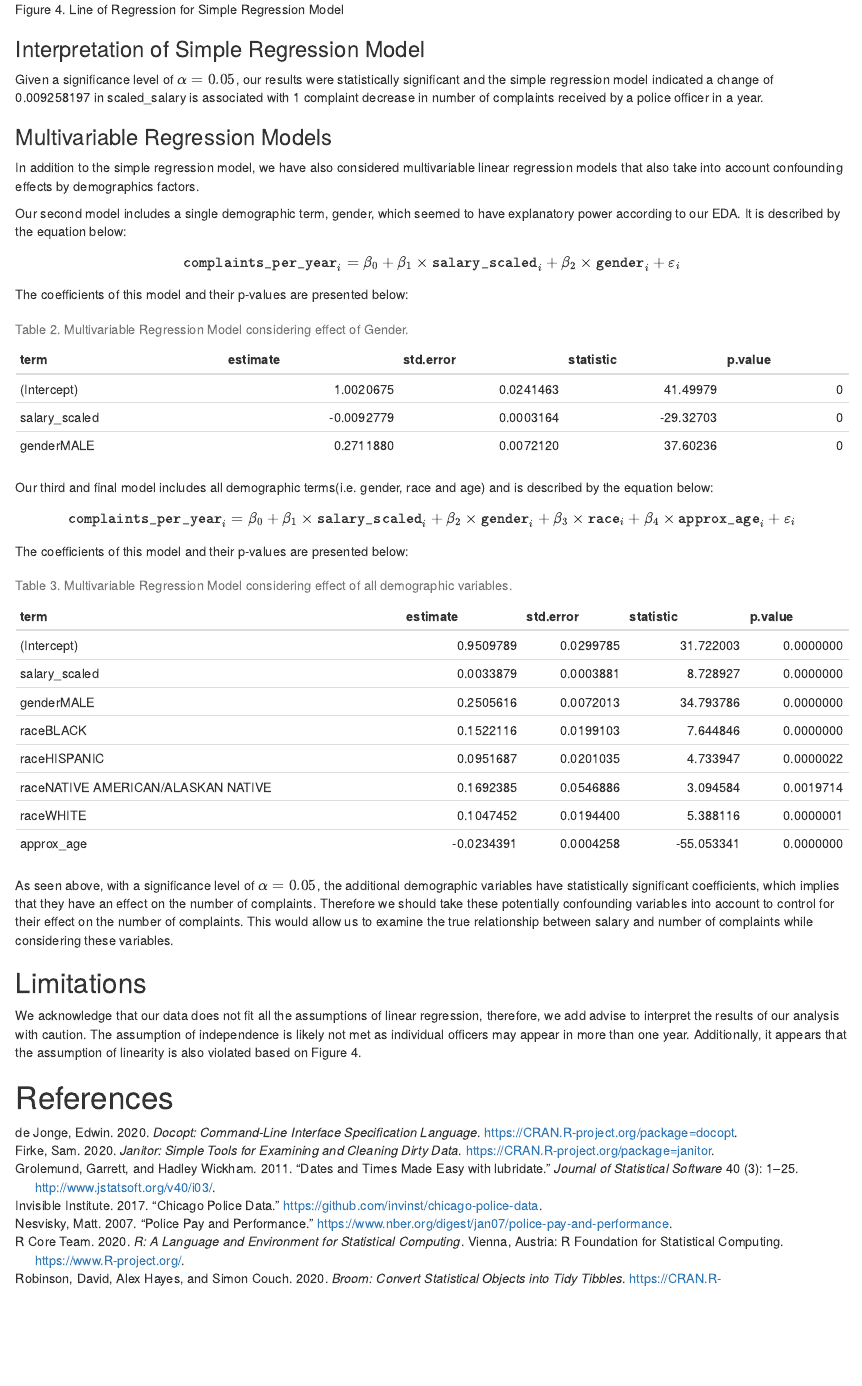
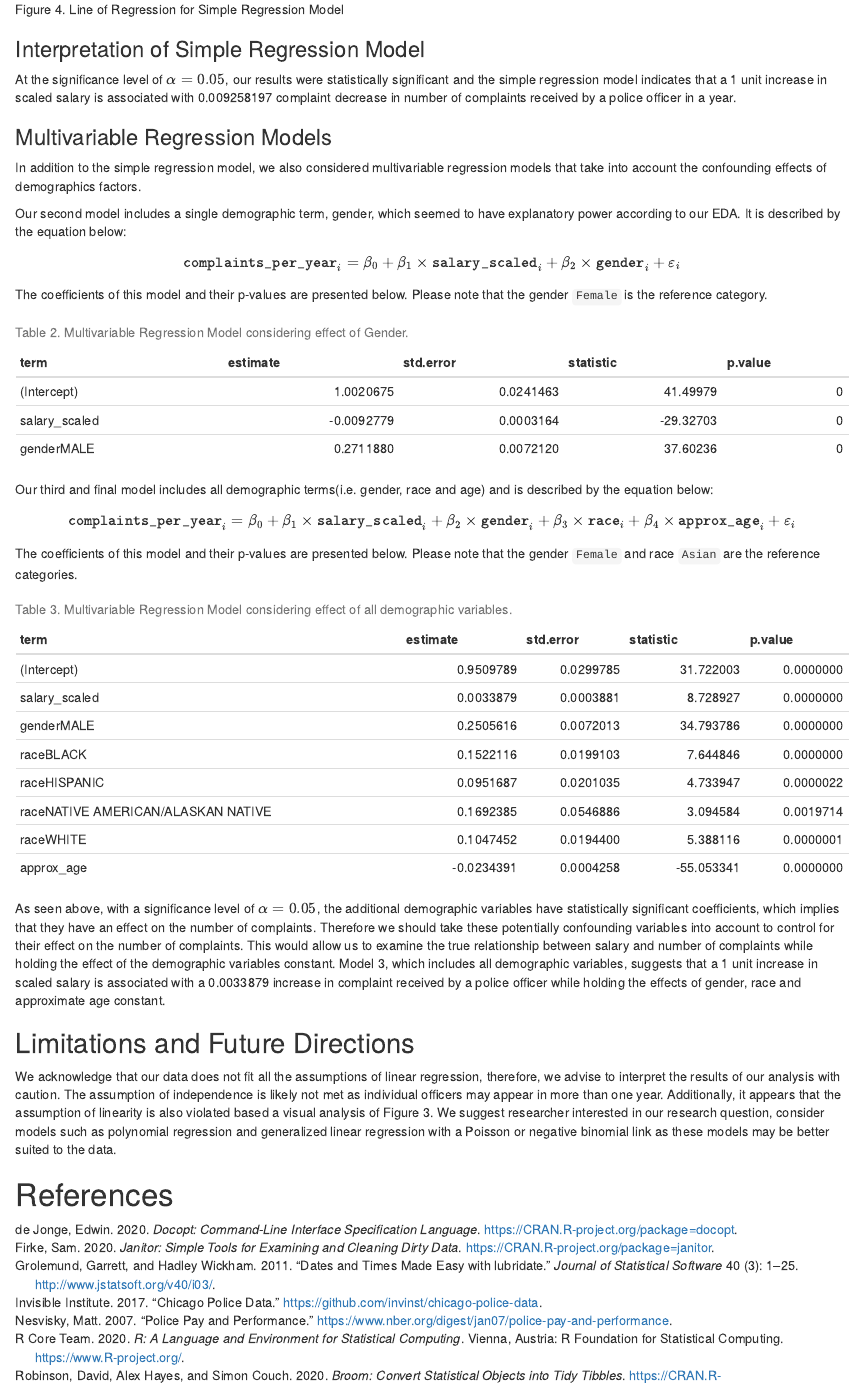
Before and after one commit to micahkwok/Group15, an R Markdown document (doc/chicago_police_report.Rmd): the page in a window 1100 px wide, from 5300 px down. Rendered offline with R 4.5, knitr and Pandoc, with nearby package versions.

Commit message:
Add summary and correct interpretation

````diff
--- a/doc/chicago_police_report.Rmd
+++ b/doc/chicago_police_report.Rmd
@@ -84,17 +84,17 @@ knitr::include_graphics('../results/salary_reg.png')
 
 ### Interpretation of Simple Regression Model
 
-Given a significance level of $\alpha = 0.05$, our results were statistically significant and the simple regression model indicated a change of 0.009258197 in scaled_salary is associated with 1 complaint decrease in number of complaints received by a police officer in a year.
+At the significance level of $\alpha = 0.05$, our results were statistically significant and the simple regression model indicates that a 1 unit increase in scaled salary is associated with 0.009258197 complaint decrease in number of complaints received by a police officer in a year.
 
 ### Multivariable Regression Models
 
-In addition to the simple regression model, we have also considered multivariable linear regression models that also take into account confounding effects by demographics factors.
+In addition to the simple regression model, we also considered multivariable regression models that take into account the confounding effects of demographics factors.
 
 Our second model includes a single demographic term, gender, which seemed to have explanatory power according to our EDA. It is described by the equation below:
 
 $$ \texttt{complaints_per_year}_i = \beta_0 + \beta_1 \times \texttt{salary_scaled}_i + \beta_2 \times \texttt{gender}_i + \varepsilon_i $$
 
-The coefficients of this model and their p-values are presented below:
+The coefficients of this model and their p-values are presented below. Please note that the gender `Female` is the reference category.
 
 ```{r}
 knitr::kable(readRDS('../results/salary_gender_reg.rds'), caption = "Table 2. Multivariable Regression Model considering effect of Gender.")
@@ -104,15 +104,15 @@ Our third and final model includes all demographic terms(i.e. gender, race and a
 
 $$ \texttt{complaints_per_year}_i = \beta_0 + \beta_1 \times \texttt{salary_scaled}_i + \beta_2 \times \texttt{gender}_i + \beta_3 \times \texttt{race}_i +  \beta_4 \times \texttt{approx_age}_i + \varepsilon_i $$
 
-The coefficients of this model and their p-values are presented below:
+The coefficients of this model and their p-values are presented below. Please note that the gender `Female` and race `Asian` are the reference categories.
 
 ```{r}
 knitr::kable(readRDS('../results/salary_demographics_reg.rds'), caption = "Table 3. Multivariable Regression Model considering effect of all demographic variables.")
 ```
 
-As seen above, with a significance level of $\alpha = 0.05$, the additional demographic variables have statistically significant coefficients, which implies that they have an effect on the number of complaints. Therefore we should take these potentially confounding variables into account to control for their effect on the number of complaints. This would allow us to examine the true relationship between salary and number of complaints while considering these variables.
+As seen above, with a significance level of $\alpha = 0.05$, the additional demographic variables have statistically significant coefficients, which implies that they have an effect on the number of complaints. Therefore we should take these potentially confounding variables into account to control for their effect on the number of complaints. This would allow us to examine the true relationship between salary and number of complaints while holding the effect of the demographic variables constant. Model 3, which includes all demographic variables, suggests that a 1 unit increase in scaled salary is associated with a 0.0033879 increase in complaint received by a police officer while holding the effects of gender, race and approximate age constant.
 
-## Limitations
-We acknowledge that our data does not fit all the assumptions of linear regression, therefore, we add advise to interpret the results of our analysis with caution. The assumption of independence is likely not met as individual officers may appear in more than one year. Additionally, it appears that the assumption of linearity is also violated based on Figure 4.
+## Limitations and Future Directions
+We acknowledge that our data does not fit all the assumptions of linear regression, therefore, we advise to interpret the results of our analysis with caution. The assumption of independence is likely not met as individual officers may appear in more than one year. Additionally, it appears that the assumption of linearity is also violated based a visual analysis of Figure 3. We suggest researcher interested in our research question, consider models such as polynomial regression and generalized linear regression with a Poisson or negative binomial link as these models may be better suited to the data.
 
 # References
````
Also changed, not shown: README.md, doc/chicago_police_report.html, doc/chicago_police_report.Rmd (2 more changed lines).
